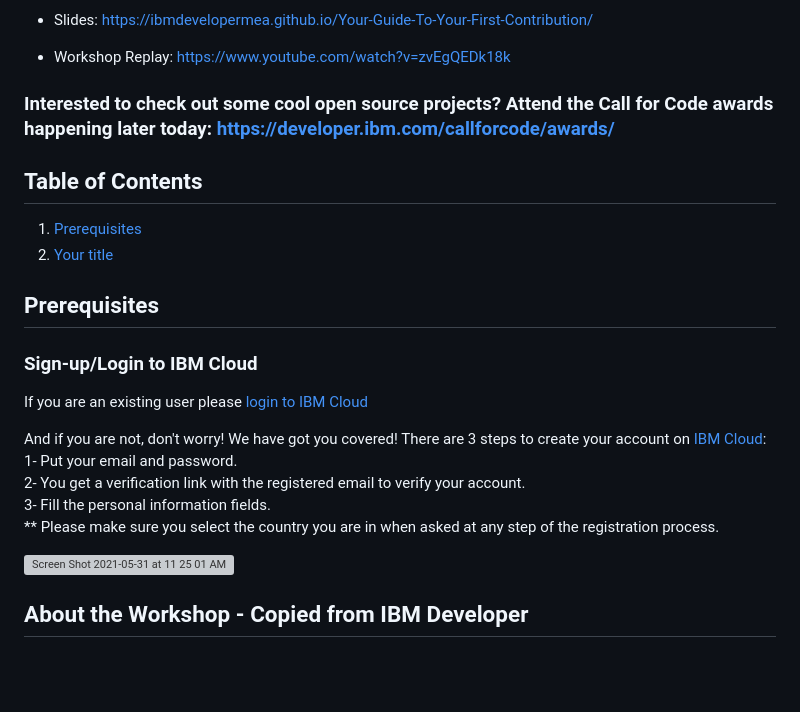
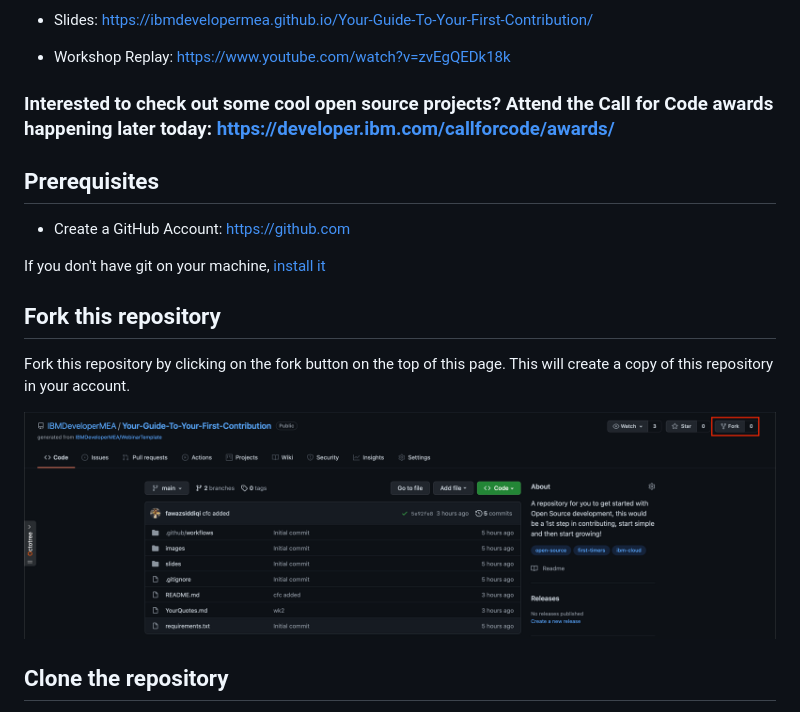
Before and after one commit to dnSillyGit/Your-Guide-To-Your-First-Contribution, a Markdown page: README.md, the part around the change printed below. Drawn GitHub-style; pictures changed too: images/fork.png (added); blank space fills up the shorter version; grey boxes are pictures that could not be loaded.

```diff
--- a/README.md
+++ b/README.md
@@ -12,24 +12,18 @@
 
 ### Interested to check out some cool open source projects? Attend the Call for Code awards happening later today: https://developer.ibm.com/callforcode/awards/
 
-## Table of Contents
-1. [Prerequisites](#Prerequisites)
-1. [Your title](#Your-title)
-
 ## Prerequisites
 
-### **Sign-up/Login to IBM Cloud**
+- Create a GitHub Account: https://github.com
 
-If you are an existing user please [login to IBM Cloud](<PUT TRACK LINK HERE>)
+If you don't have git on your machine, [install it](https://help.github.com/articles/set-up-git/)
 
-And if you are not, don't worry! We have got you covered! There are 3 steps to create your account on [IBM Cloud](<PUT TRACK LINK HERE>): <br>
-1- Put your email and password. <br>
-2- You get a verification link with the registered email to verify your account. <br>
-3- Fill the personal information fields. <br>
-** Please make sure you select the country you are in when asked at any step of the registration process.
+## Fork this repository
 
-<img width="1188" alt="Screen Shot 2021-05-31 at 11 25 01 AM" src="https://user-images.githubusercontent.com/15332386/120156441-0769d980-c203-11eb-8cb3-29f4a8d5616a.png">
+Fork this repository by clicking on the fork button on the top of this page.
+This will create a copy of this repository in your account.
 
+![img1](/images/fork.png)
 
-## About the Workshop - Copied from IBM Developer
+## Clone the repository
 
```
Also changed, not shown: other parts of README.md (+85 -5 lines), images/arch.jpg (deleted).
